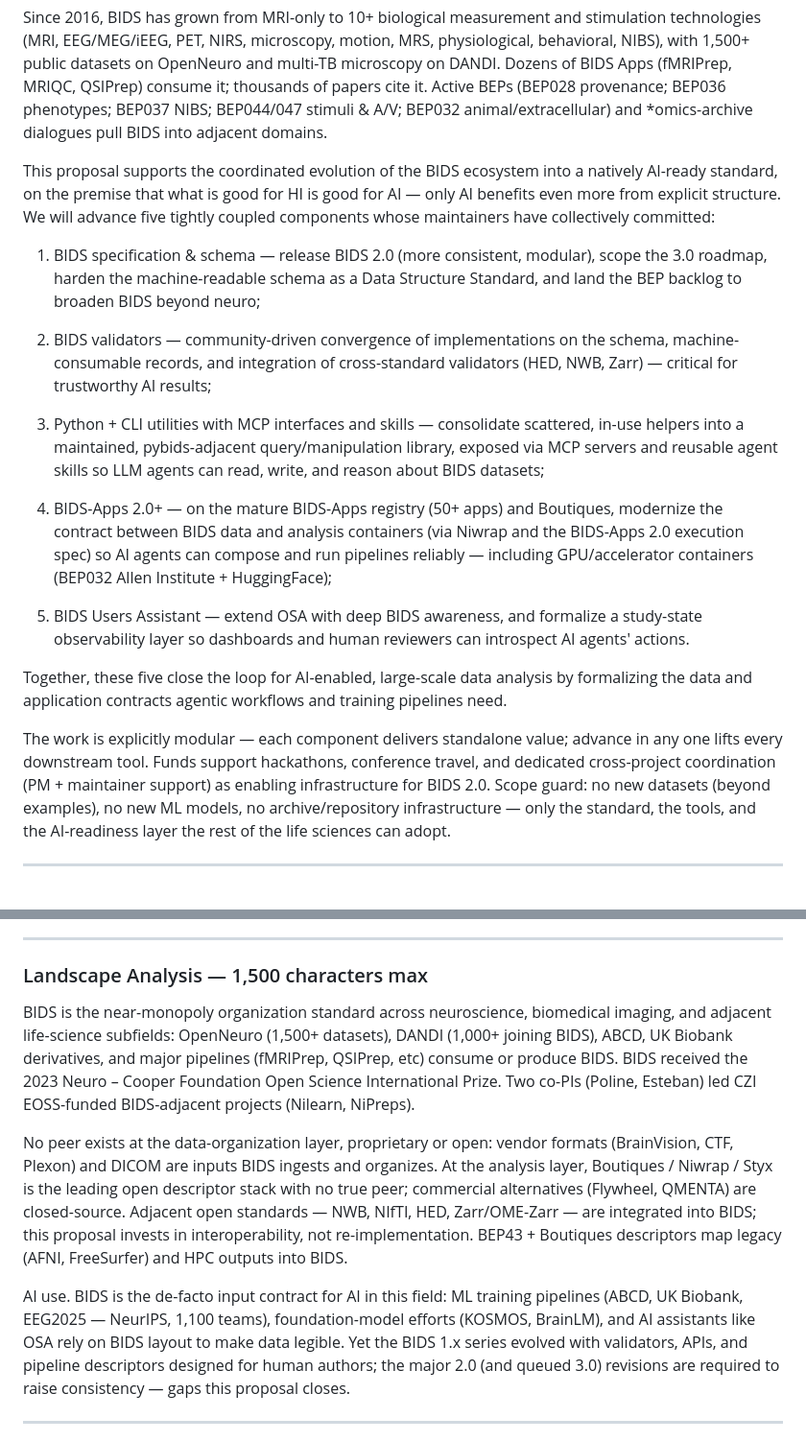
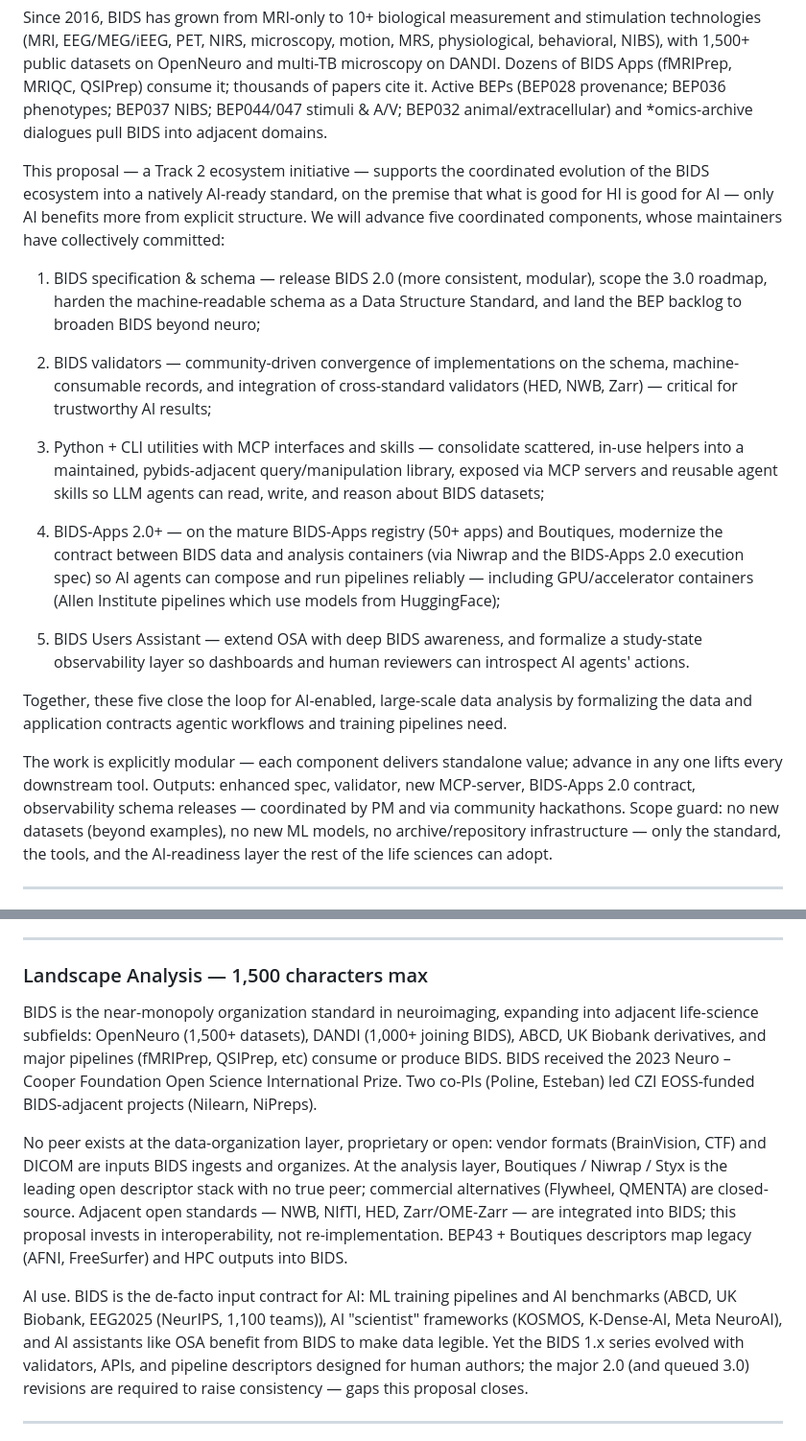
Before and after one commit to bids-standard/2026-os4ls-bids, a Markdown page: LOI.md, 2 parts joined by grey strips. Shown at 96% size. Rendered like a GitHub page.

Commit message:
Apply 6-agent review fixes; recast title
- Pillar 4 GPU example: drop a potentially misleading "BEP032" citation
  (BEP032 is for animal/extracellular and that pipeline is for its data... proper phrasing would take too long)
- Resolve modular vs tightly-coupled contradiction (drop "tightly coupled" from line 41).
- PI bio: lead with active leadership roles; Emeritus Steering Group at the end.
- Tag EEG2025 as "AI benchmark" (slide-833 vocabulary).
- Soften Landscape opener: "near-monopoly in neuroimaging, expanding
  into adjacent life-science subfields" (resolves contradiction with
  Pillar 1's "broaden beyond neuro").
- Reframe Funds line as deliverables list ("Outputs: enhanced spec,
  validator, new MCP-server, BIDS-Apps 2.0 contract, observability
  schema releases — coordinated by PM and via community hackathons")
  to defuse the slide-1000 "general maintenance" trap.
- Add RFA-verbatim "Track 2 ecosystem initiative" framing to thesis.
- Title: "BIDS 2.0+ ecosystem: AI-Ready Life-Science Data Standard"
  (56 chars) — "ecosystem" cues Track 2 reviewer; "Standard" kept
  since we are not delivering data.

AI-use paragraph: drop BrainLM (no verified BIDS usage); recast
KOSMOS/K-Dense-AI/Meta NeuroAI as AI "scientist" frameworks (more
accurate than "foundation models"). Landscape trims to fit cap: drop
Plexon, "Meta's" → "Meta", EEG2025 punctuation.

Final budgets: Title 56/60, Summary 2987/3000, EV 1476/1500,
Landscape 1488/1500.

```diff
--- a/LOI.md
+++ b/LOI.md
@@ -37,8 +37,8 @@ Since 2016, BIDS has grown from MRI-only to 10+ biological measurement and stimu
 Dozens of BIDS Apps (fMRIPrep, MRIQC, QSIPrep) consume it; thousands of papers cite it.
 Active BEPs (BEP028 provenance; BEP036 phenotypes; BEP037 NIBS; BEP044/047 stimuli & A/V; BEP032 animal/extracellular) and *omics-archive dialogues pull BIDS into adjacent domains.
 
-This proposal supports the coordinated evolution of the BIDS ecosystem into a natively AI-ready standard, on the premise that what is good for HI is good for AI — only AI benefits even more from explicit structure.
-We will advance five tightly coupled components whose maintainers have collectively committed:
+This proposal — a Track 2 ecosystem initiative — supports the coordinated evolution of the BIDS ecosystem into a natively AI-ready standard, on the premise that what is good for HI is good for AI — only AI benefits more from explicit structure.
+We will advance five coordinated components, whose maintainers have collectively committed:
 
 1. BIDS specification & schema — release BIDS 2.0 (more consistent, modular), scope the 3.0 roadmap, harden the machine-readable schema as a Data Structure Standard, and land the BEP backlog to broaden BIDS beyond neuro;
 
@@ -46,13 +46,13 @@ We will advance five tightly coupled components whose maintainers have collectiv
 
 3. Python + CLI utilities with MCP interfaces and skills — consolidate scattered, in-use helpers into a maintained, pybids-adjacent query/manipulation library, exposed via MCP servers and reusable agent skills so LLM agents can read, write, and reason about BIDS datasets;
 
-4. BIDS-Apps 2.0+ — on the mature BIDS-Apps registry (50+ apps) and Boutiques, modernize the contract between BIDS data and analysis containers (via Niwrap and the BIDS-Apps 2.0 execution spec) so AI agents can compose and run pipelines reliably — including GPU/accelerator containers (BEP032 Allen Institute + HuggingFace);
+4. BIDS-Apps 2.0+ — on the mature BIDS-Apps registry (50+ apps) and Boutiques, modernize the contract between BIDS data and analysis containers (via Niwrap and the BIDS-Apps 2.0 execution spec) so AI agents can compose and run pipelines reliably — including GPU/accelerator containers (Allen Institute pipelines which use models from HuggingFace);
 
 5. BIDS Users Assistant — extend OSA with deep BIDS awareness, and formalize a study-state observability layer so dashboards and human reviewers can introspect AI agents' actions.
 
 Together, these five close the loop for AI-enabled, large-scale data analysis by formalizing the data and application contracts agentic workflows and training pipelines need.
 
-The work is explicitly modular — each component delivers standalone value; advance in any one lifts every downstream tool. Funds support hackathons, conference travel, and dedicated cross-project coordination (PM + maintainer support) as enabling infrastructure for BIDS 2.0.
+The work is explicitly modular — each component delivers standalone value; advance in any one lifts every downstream tool. Outputs: enhanced spec, validator, new MCP-server, BIDS-Apps 2.0 contract, observability schema releases — coordinated by PM and via community hackathons.
 Scope guard: no new datasets (beyond examples), no new ML models, no archive/repository infrastructure — only the standard, the tools, and the AI-readiness layer the rest of the life sciences can adopt.
 
 ---
@@ -81,13 +81,13 @@ The same investment that makes BIDS easier for humans makes it more usable for A
 
 ### Landscape Analysis — 1,500 characters max
 
-BIDS is the near-monopoly organization standard across neuroscience, biomedical imaging, and adjacent life-science subfields: OpenNeuro (1,500+ datasets), DANDI (1,000+ joining BIDS), ABCD, UK Biobank derivatives, and major pipelines (fMRIPrep, QSIPrep, etc) consume or produce BIDS.
+BIDS is the near-monopoly organization standard in neuroimaging, expanding into adjacent life-science subfields: OpenNeuro (1,500+ datasets), DANDI (1,000+ joining BIDS), ABCD, UK Biobank derivatives, and major pipelines (fMRIPrep, QSIPrep, etc) consume or produce BIDS.
 BIDS received the 2023 Neuro – Cooper Foundation Open Science International Prize. Two co-PIs (Poline, Esteban) led CZI EOSS-funded BIDS-adjacent projects (Nilearn, NiPreps).
 
-No peer exists at the data-organization layer, proprietary or open: vendor formats (BrainVision, CTF, Plexon) and DICOM are inputs BIDS ingests and organizes. At the analysis layer, Boutiques / Niwrap / Styx is the leading open descriptor stack with no true peer; commercial alternatives (Flywheel, QMENTA) are closed-source.
+No peer exists at the data-organization layer, proprietary or open: vendor formats (BrainVision, CTF) and DICOM are inputs BIDS ingests and organizes. At the analysis layer, Boutiques / Niwrap / Styx is the leading open descriptor stack with no true peer; commercial alternatives (Flywheel, QMENTA) are closed-source.
 Adjacent open standards — NWB, NIfTI, HED, Zarr/OME-Zarr — are integrated into BIDS; this proposal invests in interoperability, not re-implementation. BEP43 + Boutiques descriptors map legacy (AFNI, FreeSurfer) and HPC outputs into BIDS.
 
-AI use. BIDS is the de-facto input contract for AI in this field: ML training pipelines (ABCD, UK Biobank, EEG2025 — NeurIPS, 1,100 teams), foundation-model efforts (KOSMOS, BrainLM), and AI assistants like OSA rely on BIDS layout to make data legible.
+AI use. BIDS is the de-facto input contract for AI: ML training pipelines and AI benchmarks (ABCD, UK Biobank, EEG2025 (NeurIPS, 1,100 teams)), AI "scientist" frameworks (KOSMOS, K-Dense-AI, Meta NeuroAI), and AI assistants like OSA benefit from BIDS to make data legible.
 Yet the BIDS 1.x series evolved with validators, APIs, and pipeline descriptors designed for human authors; the major 2.0 (and queued 3.0) revisions are required to raise consistency — gaps this proposal closes.
 
 ---
```
Also changed, not shown: other parts of LOI.md (+2 -2 lines).
